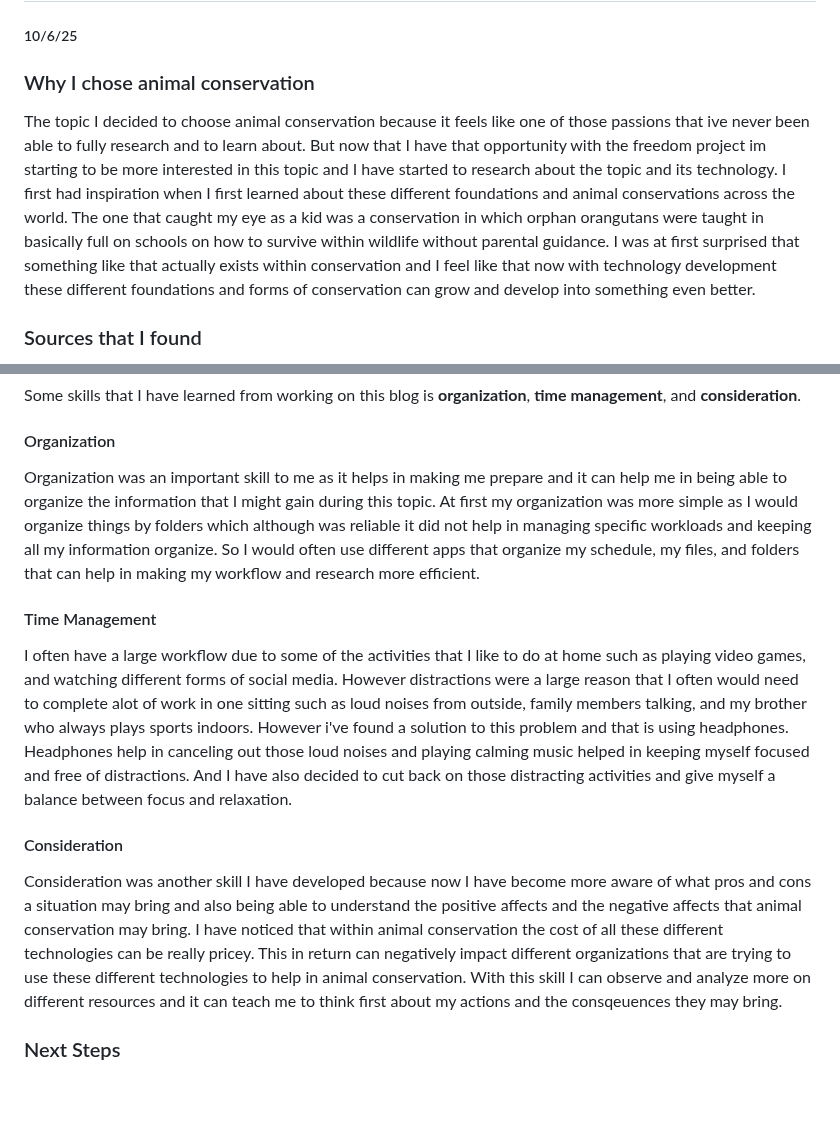
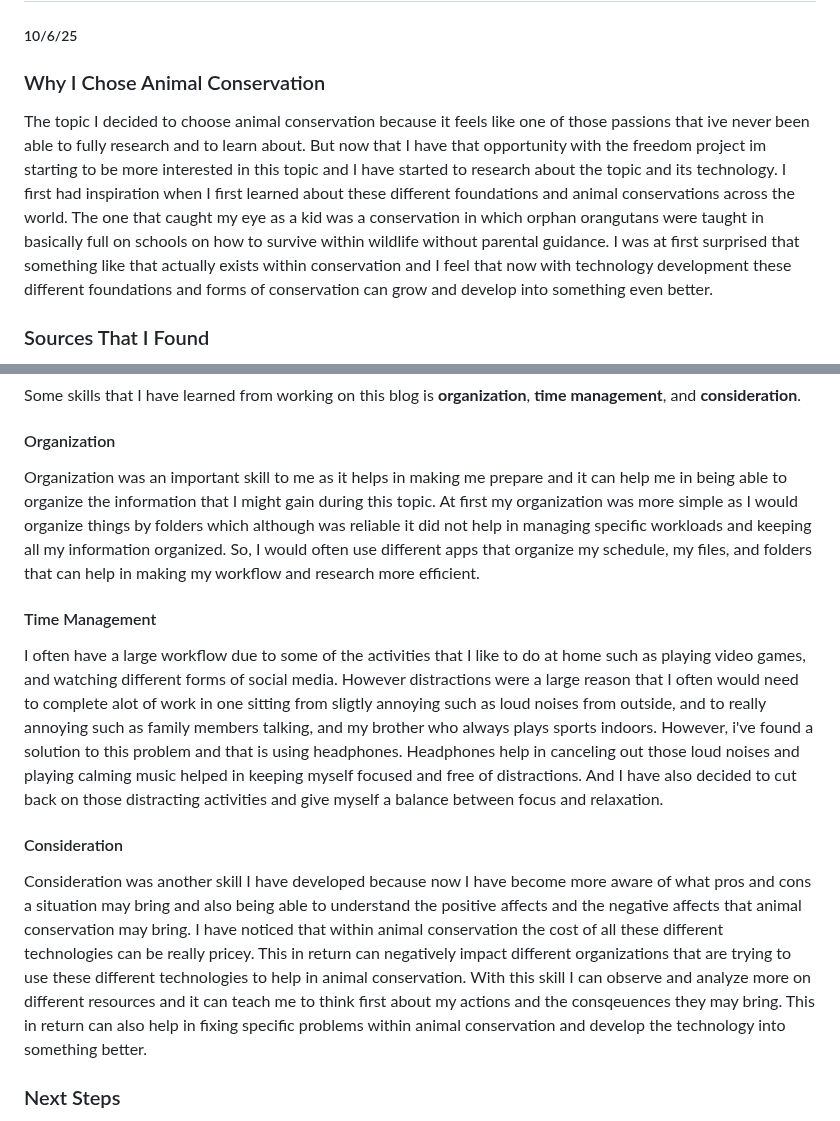
Before and after one commit to emmanuelg6912/sep10-freedom-project, a Markdown page: blog/entry01.md, 2 parts joined by grey strips. Rendered like a GitHub page; blank space fills up the shorter version.

```diff
--- a/blog/entry01.md
+++ b/blog/entry01.md
@@ -1,9 +1,9 @@
 # Entry 1: The Topic of Animal Conservation
 ##### 10/6/25
 
-### Why I chose animal conservation
+### Why I Chose Animal Conservation
 
-The topic I decided to choose animal conservation because it feels like one of those passions that ive never been able to fully research and to learn about. But now that I have that opportunity with the freedom project im starting to be more interested in this topic and I have started to research about the topic and its technology. I first had inspiration when I first learned about these different foundations and animal conservations across the world. The one that caught my eye as a kid was a conservation in which orphan orangutans were taught in basically full on schools on how to survive within wildlife without parental guidance. I was at first surprised that something like that actually exists within conservation and I feel like that now with technology development these different foundations and forms of conservation can grow and develop into something even better.
+The topic I decided to choose animal conservation because it feels like one of those passions that ive never been able to fully research and to learn about. But now that I have that opportunity with the freedom project im starting to be more interested in this topic and I have started to research about the topic and its technology. I first had inspiration when I first learned about these different foundations and animal conservations across the world. The one that caught my eye as a kid was a conservation in which orphan orangutans were taught in basically full on schools on how to survive within wildlife without parental guidance. I was at first surprised that something like that actually exists within conservation and I feel that now with technology development these different foundations and forms of conservation can grow and develop into something even better.
 
-### Sources that I found
+### Sources That I Found
 
@@ -17,13 +17,13 @@ I am currently at the first step of the engineering design project because altho
 Some skills that I have learned from working on this blog is **organization**, **time management**, and **consideration**.
 
 #### Organization
-Organization was an important skill to me as it helps in making me prepare and it can help me in being able to organize the information that I might gain during this topic. At first my organization was more simple as I would organize things by folders which although was reliable it did not help in managing specific workloads and keeping all my information organize. So I would often use different apps that organize my schedule, my files, and folders that can help in making my workflow and research more efficient.
+Organization was an important skill to me as it helps in making me prepare and it can help me in being able to organize the information that I might gain during this topic. At first my organization was more simple as I would organize things by folders which although was reliable it did not help in managing specific workloads and keeping all my information organized. So, I would often use different apps that organize my schedule, my files, and folders that can help in making my workflow and research more efficient.
 
 #### Time Management
-I often have a large workflow due to some of the activities that I like to do at home such as playing video games, and watching different forms of social media. However distractions were a large reason that I often would need to complete alot of work in one sitting such as loud noises from outside, family members talking, and my brother who always plays sports indoors. However i've found a solution to this problem and that is using headphones. Headphones help in canceling out those loud noises and playing calming music helped in keeping myself focused and free of distractions. And I have also decided to cut back on those distracting activities and give myself a balance between focus and relaxation.
+I often have a large workflow due to some of the activities that I like to do at home such as playing video games, and watching different forms of social media. However distractions were a large reason that I often would need to complete alot of work in one sitting from sligtly annoying such as loud noises from outside, and to really annoying such as family members talking, and my brother who always plays sports indoors. However, i've found a solution to this problem and that is using headphones. Headphones help in canceling out those loud noises and playing calming music helped in keeping myself focused and free of distractions. And I have also decided to cut back on those distracting activities and give myself a balance between focus and relaxation.
 
 #### Consideration
-Consideration was another skill I have developed because now I have become more aware of what pros and cons a situation may bring and also being able to understand the positive affects and the negative affects that animal conservation may bring. I have noticed that within animal conservation the cost of all these different technologies can be really pricey. This in return can negatively impact different organizations that are trying to use these different technologies to help in animal conservation. With this skill I can observe and analyze more on different resources and it can teach me to think first about my actions and the consqeuences they may bring.
+Consideration was another skill I have developed because now I have become more aware of what pros and cons a situation may bring and also being able to understand the positive affects and the negative affects that animal conservation may bring. I have noticed that within animal conservation the cost of all these different technologies can be really pricey. This in return can negatively impact different organizations that are trying to use these different technologies to help in animal conservation. With this skill I can observe and analyze more on different resources and it can teach me to think first about my actions and the consqeuences they may bring. This in return can also help in fixing specific problems within animal conservation and develop the technology into something better.
 
 ### Next Steps
 
```
Also changed, not shown: other parts of blog/entry01.md (+1 -1 lines).
